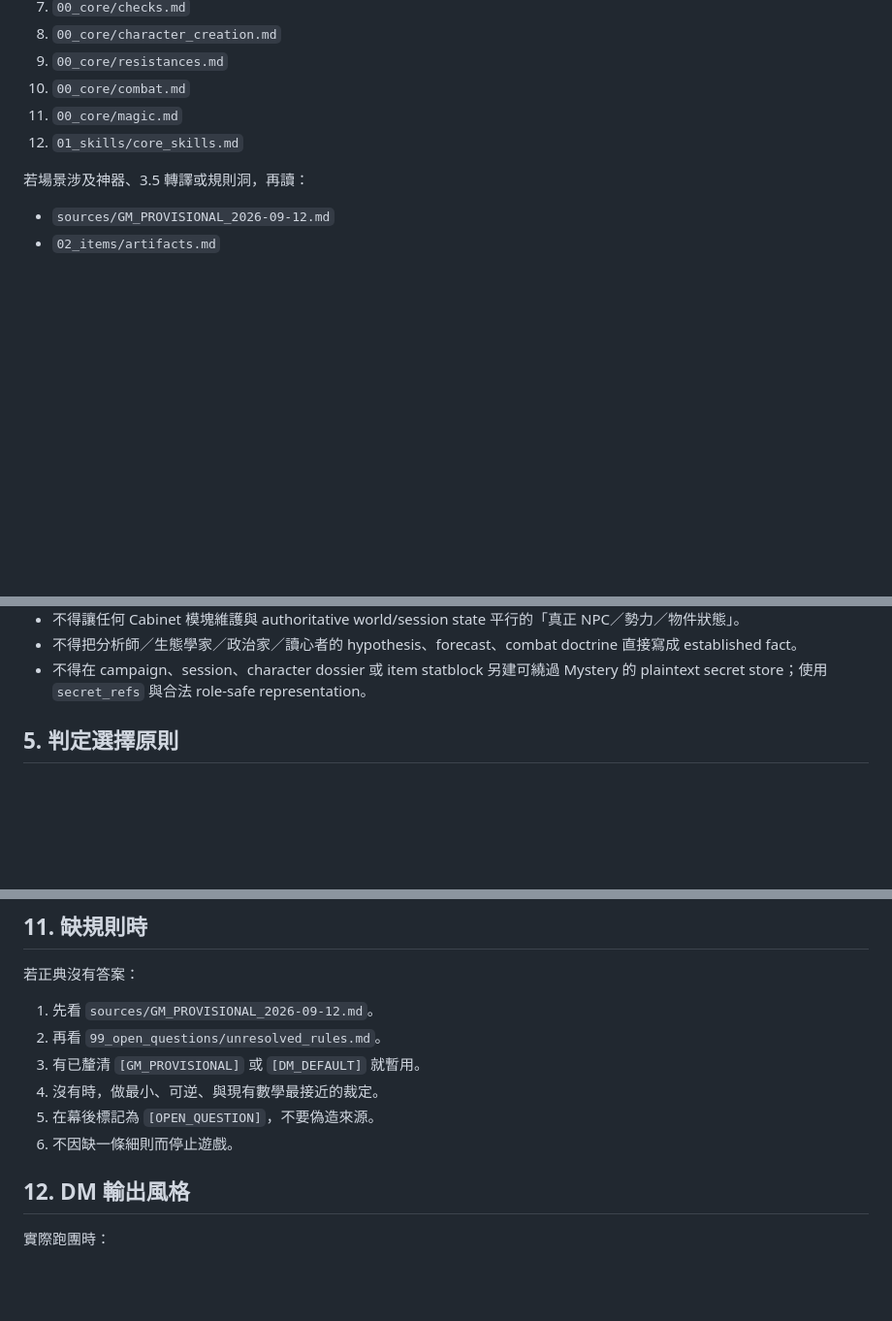
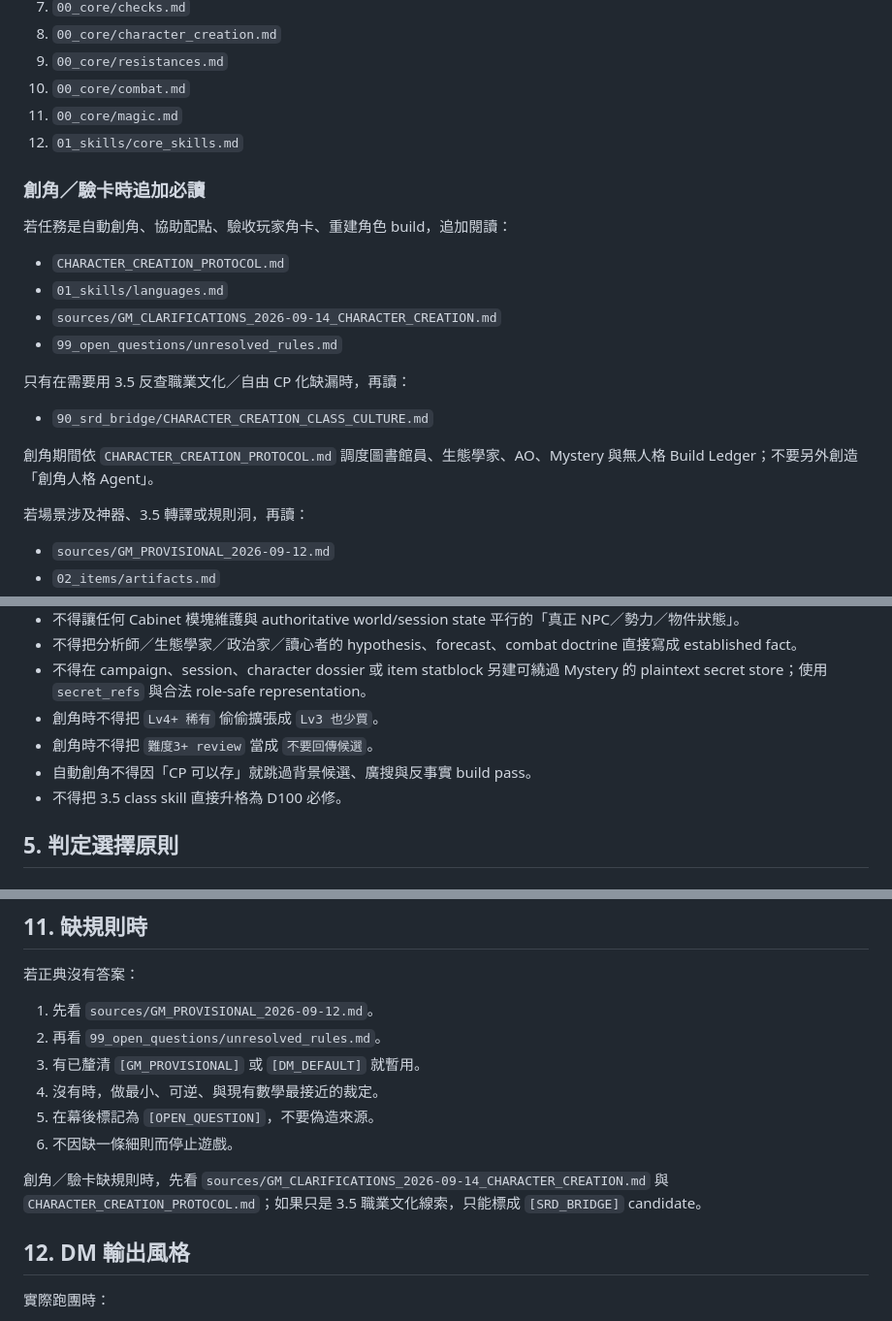
Before and after one commit to fjck810536/D100, a Markdown page: AGENTS.md, 3 parts joined by grey strips. Shown at 97% size. Drawn GitHub-style; blank space fills up the shorter version.

Commit message:
Route character creation protocol in agent operating contract

```diff
--- a/AGENTS.md
+++ b/AGENTS.md
@@ -77,6 +77,21 @@ DM:
 11. `00_core/magic.md`
 12. `01_skills/core_skills.md`
 
+### 創角／驗卡時追加必讀
+
+若任務是自動創角、協助配點、驗收玩家角卡、重建角色 build，追加閱讀：
+
+- `CHARACTER_CREATION_PROTOCOL.md`
+- `01_skills/languages.md`
+- `sources/GM_CLARIFICATIONS_2026-09-14_CHARACTER_CREATION.md`
+- `99_open_questions/unresolved_rules.md`
+
+只有在需要用 3.5 反查職業文化／自由 CP 化缺漏時，再讀：
+
+- `90_srd_bridge/CHARACTER_CREATION_CLASS_CULTURE.md`
+
+創角期間依 `CHARACTER_CREATION_PROTOCOL.md` 調度圖書館員、生態學家、AO、Mystery 與無人格 Build Ledger；不要另外創造「創角人格 Agent」。
+
 若場景涉及神器、3.5 轉譯或規則洞，再讀：
 
 - `sources/GM_PROVISIONAL_2026-09-12.md`
@@ -125,6 +140,10 @@ DM:
 - 不得讓任何 Cabinet 模塊維護與 authoritative world/session state 平行的「真正 NPC／勢力／物件狀態」。
 - 不得把分析師／生態學家／政治家／讀心者的 hypothesis、forecast、combat doctrine 直接寫成 established fact。
 - 不得在 campaign、session、character dossier 或 item statblock 另建可繞過 Mystery 的 plaintext secret store；使用 `secret_refs` 與合法 role-safe representation。
+- 創角時不得把 `Lv4+ 稀有` 偷偷擴張成 `Lv3 也少買`。
+- 創角時不得把 `難度3+ review` 當成 `不要回傳候選`。
+- 自動創角不得因「CP 可以存」就跳過背景候選、廣搜與反事實 build pass。
+- 不得把 3.5 class skill 直接升格為 D100 必修。
 
 ## 5. 判定選擇原則
 
@@ -269,6 +288,8 @@ GM 實際習慣中，複數判定很常見。可分兩類：
 5. 在幕後標記為 `[OPEN_QUESTION]`，不要偽造來源。
 6. 不因缺一條細則而停止遊戲。
 
+創角／驗卡缺規則時，先看 `sources/GM_CLARIFICATIONS_2026-09-14_CHARACTER_CREATION.md` 與 `CHARACTER_CREATION_PROTOCOL.md`；如果只是 3.5 職業文化線索，只能標成 `[SRD_BRIDGE]` candidate。
+
 ## 12. DM 輸出風格
 
 實際跑團時：
```
